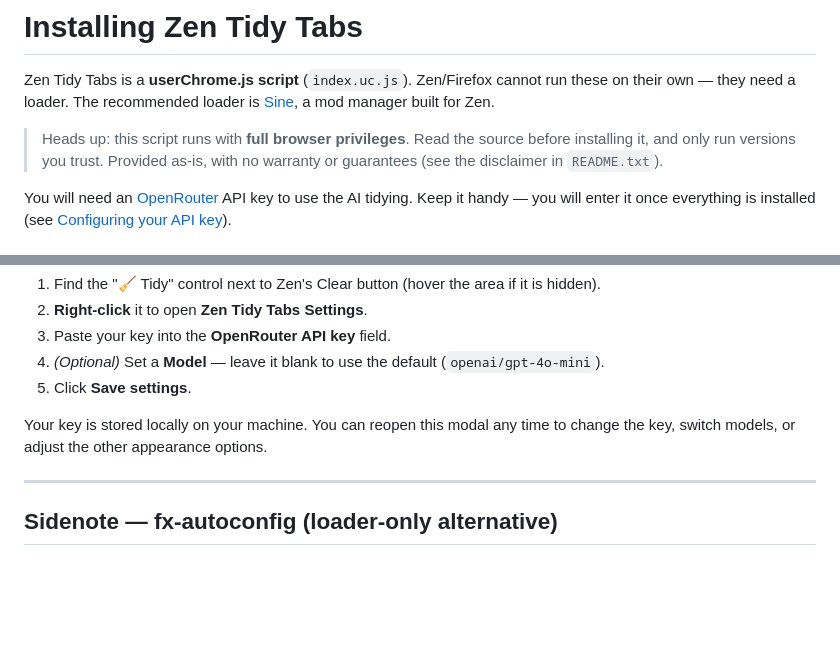
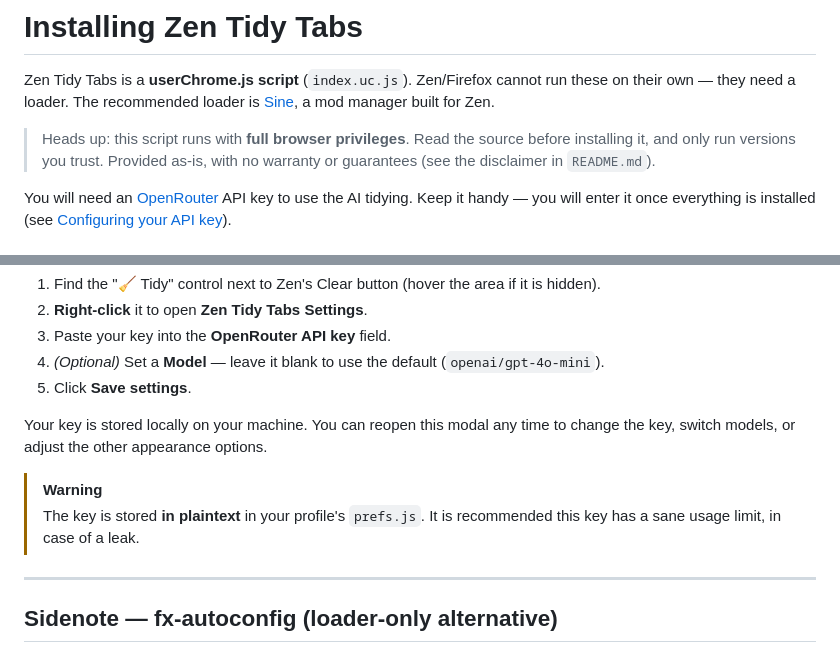
Before and after one commit to PCOffline/zen-tidy-tabs, a Markdown page: docs/INSTALL.md, 2 parts joined by grey strips. Rendered like a GitHub page; blank space fills up the shorter version.

```diff
--- a/docs/INSTALL.md
+++ b/docs/INSTALL.md
@@ -6,7 +6,7 @@ run these on their own — they need a loader. The recommended loader is
 
 > Heads up: this script runs with **full browser privileges**. Read the source
 > before installing it, and only run versions you trust. Provided as-is, with no
-> warranty or guarantees (see the disclaimer in `README.txt`).
+> warranty or guarantees (see the disclaimer in `README.md`).
 
 You will need an [OpenRouter](https://openrouter.ai/keys) API key to use the
 AI tidying. Keep it handy — you will enter it once everything is installed (see
@@ -51,6 +51,10 @@ Set it through the Tidy settings modal:
 Your key is stored locally on your machine. You can reopen this modal any time to
 change the key, switch models, or adjust the other appearance options.
 
+> [!WARNING]
+> The key is stored **in plaintext** in your profile's `prefs.js`. It is
+> recommended this key has a sane usage limit, in case of a leak.
+
 ---
 
 ## Sidenote — fx-autoconfig (loader-only alternative)
```
Also changed, not shown: README.md (+9 -4 lines), docs/testing.md (added, +67 -0 lines).
